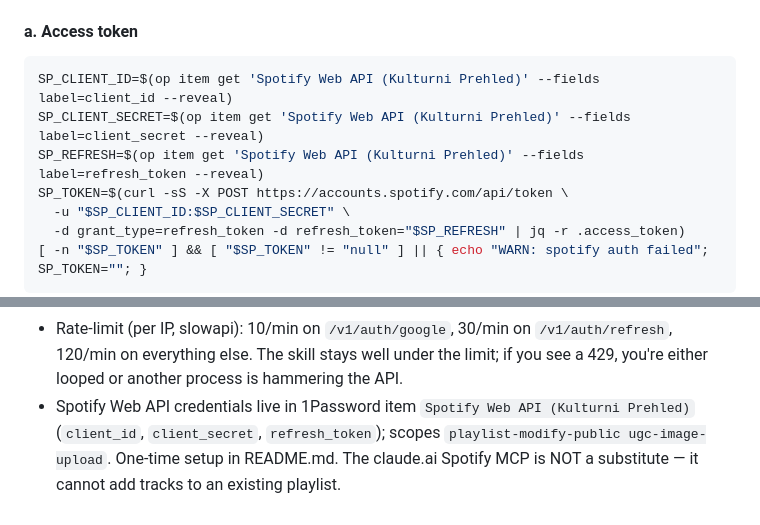
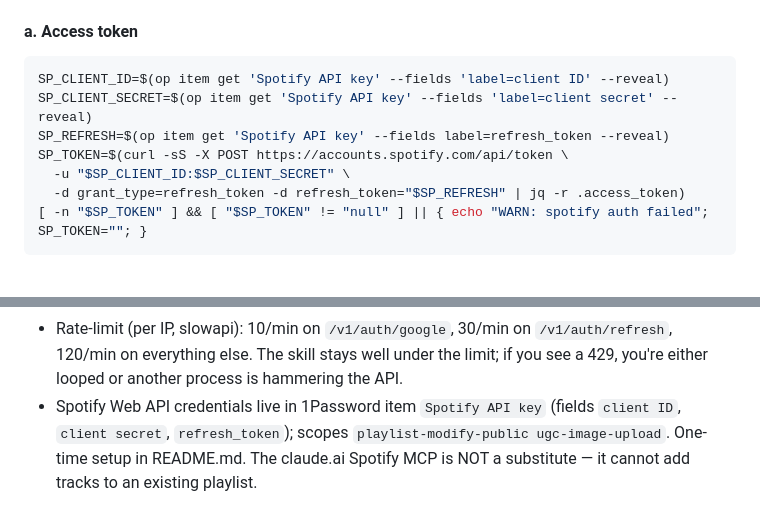
Before and after one commit to petronijus/kulturniprehled, a Markdown page: skills/ticket-parser/SKILL.md, 2 parts joined by grey strips. Rendered like a GitHub page; blank space fills up the shorter version.

````diff
--- a/skills/ticket-parser/SKILL.md
+++ b/skills/ticket-parser/SKILL.md
@@ -329,9 +329,9 @@ continue with step 9 — never abort the ingest over the playlist.
 #### a. Access token
 
 ```bash
-SP_CLIENT_ID=$(op item get 'Spotify Web API (Kulturni Prehled)' --fields label=client_id --reveal)
-SP_CLIENT_SECRET=$(op item get 'Spotify Web API (Kulturni Prehled)' --fields label=client_secret --reveal)
-SP_REFRESH=$(op item get 'Spotify Web API (Kulturni Prehled)' --fields label=refresh_token --reveal)
+SP_CLIENT_ID=$(op item get 'Spotify API key' --fields 'label=client ID' --reveal)
+SP_CLIENT_SECRET=$(op item get 'Spotify API key' --fields 'label=client secret' --reveal)
+SP_REFRESH=$(op item get 'Spotify API key' --fields label=refresh_token --reveal)
 SP_TOKEN=$(curl -sS -X POST https://accounts.spotify.com/api/token \
   -u "$SP_CLIENT_ID:$SP_CLIENT_SECRET" \
   -d grant_type=refresh_token -d refresh_token="$SP_REFRESH" | jq -r .access_token)
@@ -543,7 +543,7 @@ při syncu nových eventů (viz `sync_controller.dart`).*
   under the limit; if you see a 429, you're either looped or another
   process is hammering the API.
 - Spotify Web API credentials live in 1Password item
-  `Spotify Web API (Kulturni Prehled)` (`client_id`, `client_secret`,
+  `Spotify API key` (fields `client ID`, `client secret`,
   `refresh_token`); scopes `playlist-modify-public ugc-image-upload`.
   One-time setup in README.md. The claude.ai Spotify MCP is NOT a
   substitute — it cannot add tracks to an existing playlist.
````
Also changed, not shown: skills/ticket-parser/README.md (+7 -2 lines).
